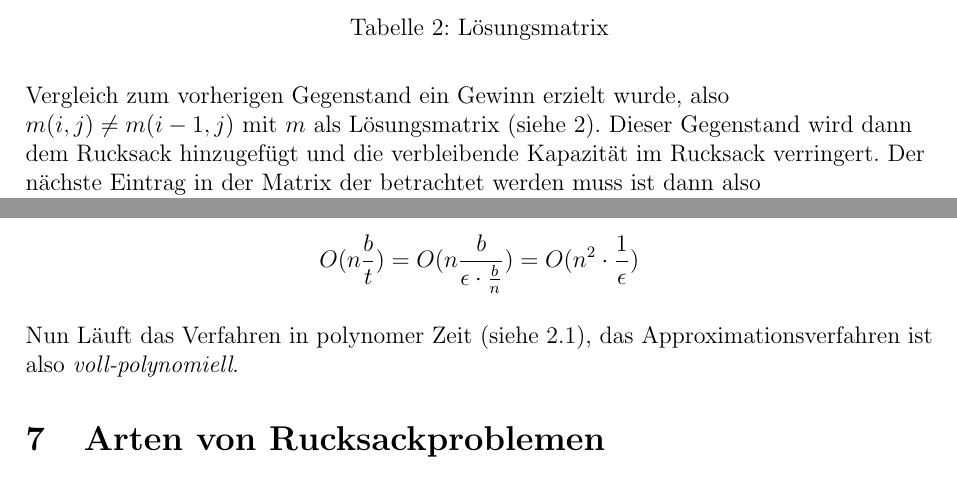
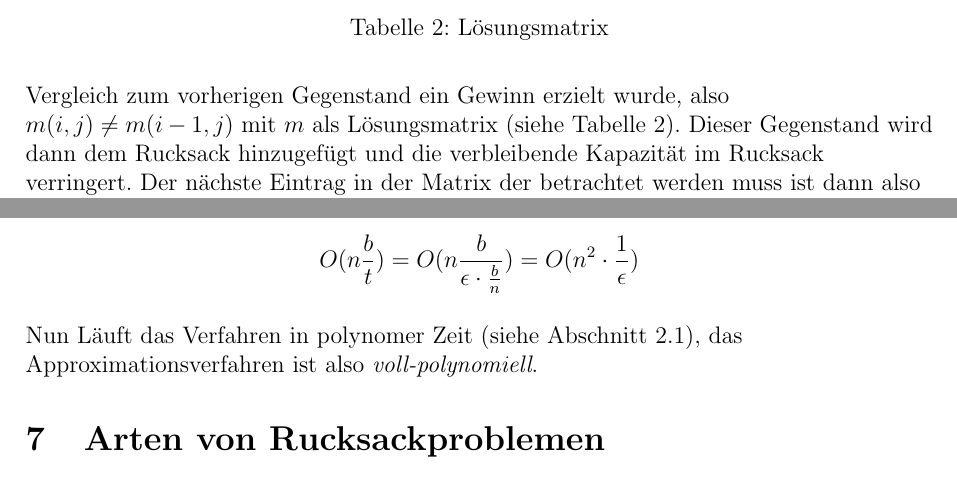
Before and after one commit to paul-pw/rucksackproblem, a LaTeX document (rucksackproblem.tex): two parts of pages 7 and 9 of 11, joined at a grey line, cut so that both start at the same text. Compiled offline with pdfLaTeX.

Commit message:
wording changes nr2

```diff
--- a/rucksackproblem.tex
+++ b/rucksackproblem.tex
@@ -353,7 +353,7 @@ muss die Matrix schrittweise zurückverfolgt werden.
 Begonnen wird dabei mit dem unteren rechten Eintrag der Matrix.
 Ein Gegenstand \(i\) ist im Rucksack vorhanden,
 wenn im Vergleich zum vorherigen Gegenstand ein Gewinn erzielt wurde,
-also \(m(i,j)\neq m(i-1,j)\) mit \(m\) als Lösungsmatrix (siehe~\ref{tab:mat}).
+also \(m(i,j)\neq m(i-1,j)\) mit \(m\) als Lösungsmatrix (siehe Tabelle~\ref{tab:mat}).
 Dieser Gegenstand wird dann dem Rucksack hinzugefügt
 und die verbleibende Kapazität im Rucksack verringert.
 Der nächste Eintrag in der Matrix der betrachtet werden muss
@@ -480,7 +480,7 @@ mit
   O(n\frac{b}{t})=O(n\frac{b}{\epsilon\cdot\frac{b}{n}})=O(n^2\cdot\frac{1}{\epsilon})
 \]
 
-Nun Läuft das Verfahren in polynomer Zeit (siehe~\ref{sec:np}),
+Nun Läuft das Verfahren in polynomer Zeit (siehe Abschnitt~\ref{sec:np}),
 das Approximationsverfahren ist also \emph{voll-polynomiell}.
 
 \section{Arten von Rucksackproblemen}
```
Also changed, not shown: rucksackproblem.pdf.
